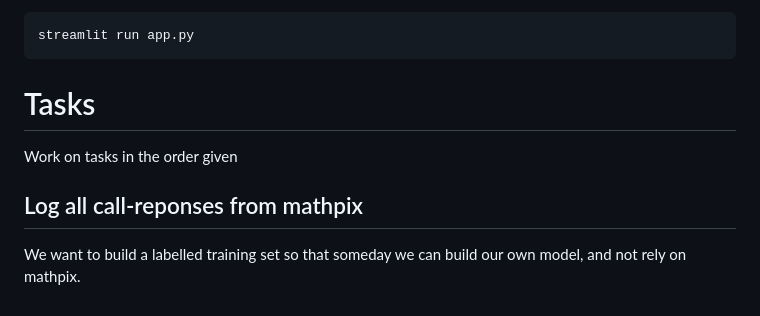
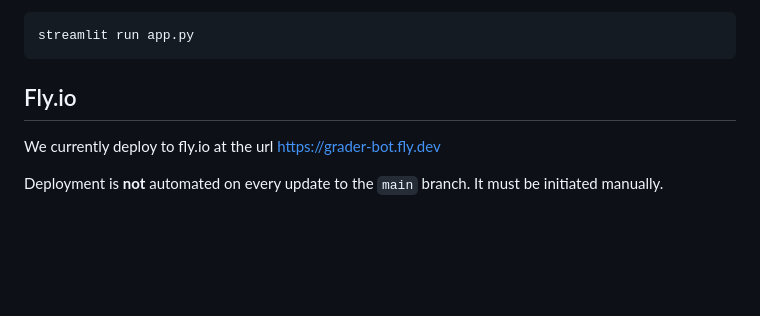
Before and after one commit to hoj201/grader_bot, a Markdown page: README.md, the part around the change. Rendered like a GitHub page; blank space fills up the shorter version.

Commit message:
added fly.io section to README.md

````diff
--- a/README.md
+++ b/README.md
@@ -122,8 +122,7 @@ default (override with the `WORKSHEETS_DB_PATH` env var). Run it with:
 streamlit run app.py
 ```
 
-# Tasks
-Work on tasks in the order given
+## Fly.io
+We currently deploy to fly.io at the url https://grader-bot.fly.dev
 
-## Log all call-reponses from mathpix
-We want to build a labelled training set so that someday we can build our own model, and not rely on mathpix.
+Deployment is **not** automated on every update to the `main` branch.  It must be initiated manually.
````
